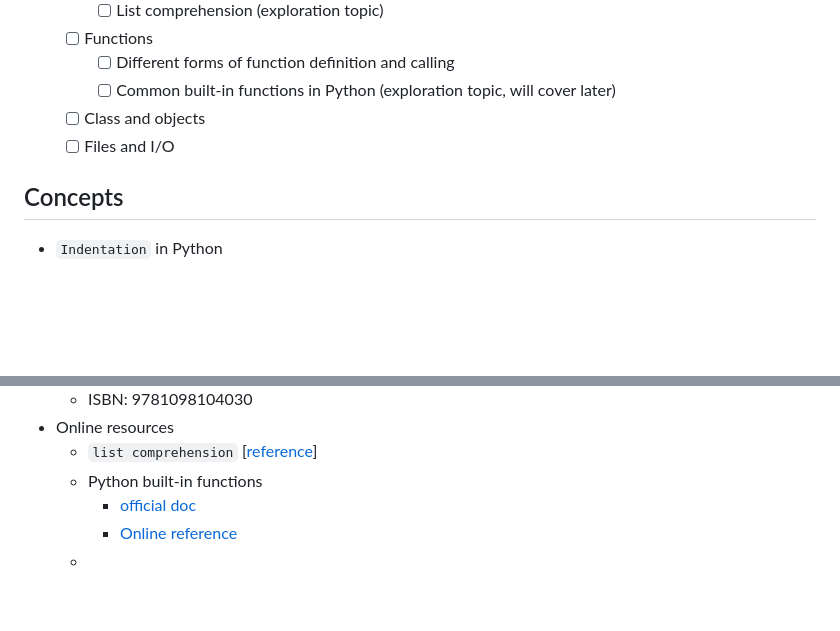
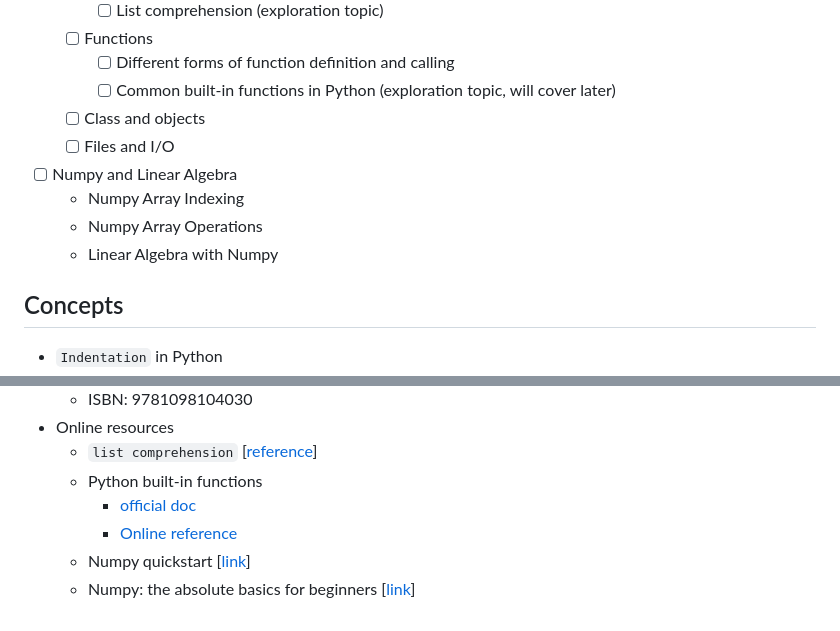
Before and after one commit to xiangshiyin/data-programming-with-python, a Markdown page: 2023-fall/2023-09-12/README.md, 2 parts joined by grey strips. Drawn GitHub-style; blank space fills up the shorter version.

Commit message:
note update

```diff
--- a/2023-fall/2023-09-12/README.md
+++ b/2023-fall/2023-09-12/README.md
@@ -18,6 +18,10 @@ Here are the topics we are going to cover
     * [ ] Common built-in functions in Python (exploration topic, will cover later)
   * [ ] Class and objects
   * [ ] Files and I/O
+* [ ] Numpy and Linear Algebra
+  * Numpy Array Indexing
+  * Numpy Array Operations
+  * Linear Algebra with Numpy
 
 ## Concepts
 * `Indentation` in Python
@@ -170,4 +174,5 @@ Here are the topics we are going to cover
   * Python built-in functions
     * [official doc](https://docs.python.org/3/library/functions.html)
     * [Online reference](https://www.w3schools.com/python/python_ref_functions.asp)
-  *
+  * Numpy quickstart [[link](https://numpy.org/doc/stable/user/quickstart.html)]
+  * Numpy: the absolute basics for beginners [[link](https://numpy.org/doc/stable/user/absolute_beginners.html)]
```
